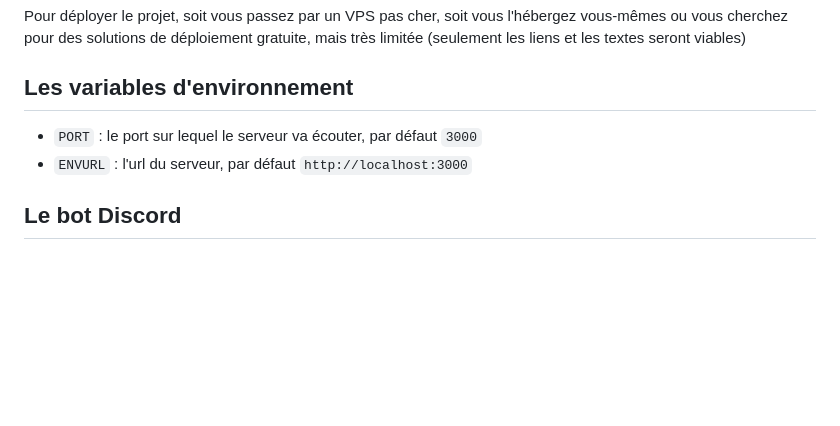
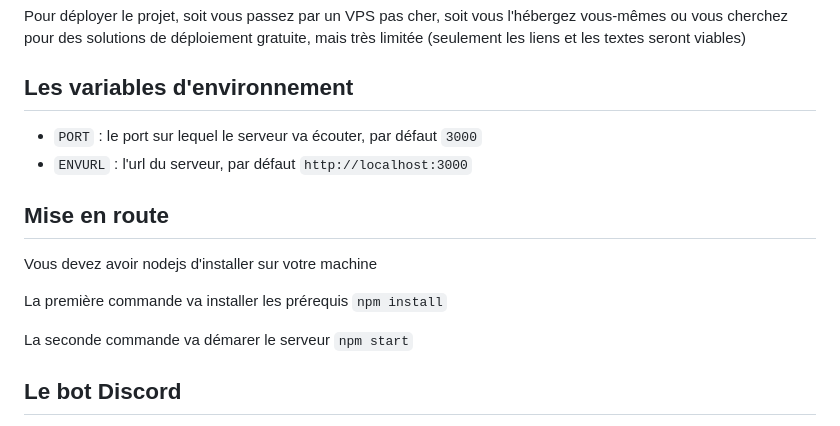
Before and after one commit to Alorf/MediaChat, a Markdown page: README.md, the part around the change. Drawn GitHub-style; blank space fills up the shorter version.

```diff
--- a/README.md
+++ b/README.md
@@ -62,6 +62,14 @@ Pour déployer le projet, soit vous passez par un VPS pas cher, soit vous l'héb
 - `PORT` : le port sur lequel le serveur va écouter, par défaut `3000`
 - `ENVURL` : l'url du serveur, par défaut `http://localhost:3000`
 
+## Mise en route
+Vous devez avoir nodejs d'installer sur votre machine
+
+La première commande va installer les prérequis
+`npm install`
+
+La seconde commande va démarer le serveur `npm start`
+
 ## Le bot Discord
 Dans le dossier `Discord`, vous avez un fichier `config.json`, vous devez y mettre le `clientId`, le `guildId` et le `token` de votre bot Discord
 # Contact
```
